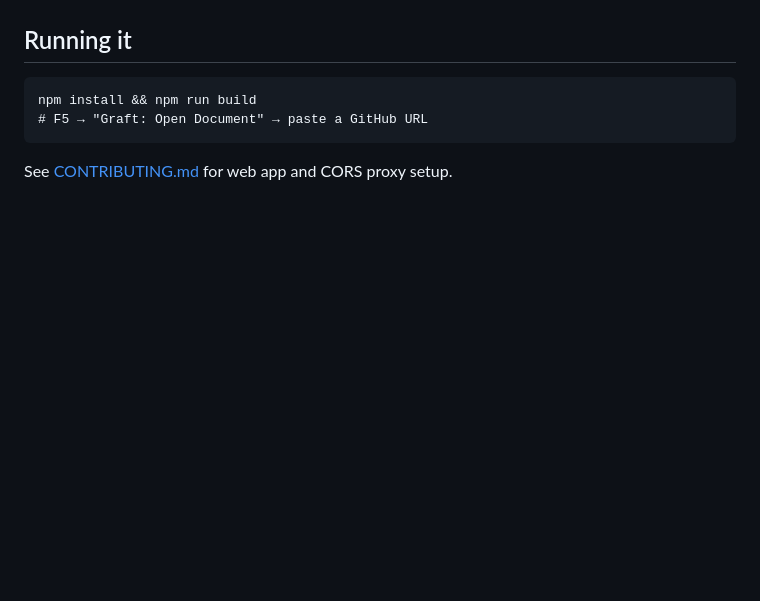
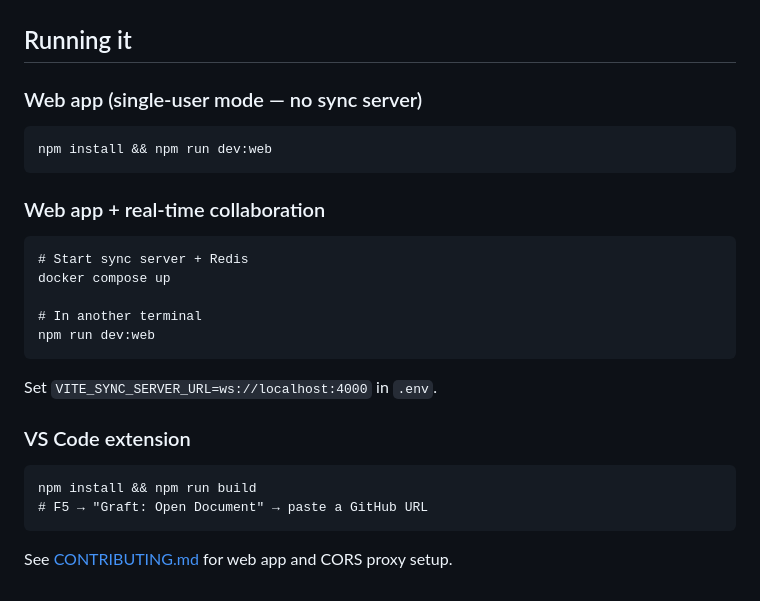
Before and after one commit to tkjaer/graft, a Markdown page: README.md, the part around one of its changes. Rendered like a GitHub page; blank space fills up the shorter version.

````diff
--- a/README.md
+++ b/README.md
@@ -57,5 +84,25 @@ Works as a **VS Code extension** or a **static web app** on GitHub Pages.
 
 ## Running it
+
+### Web app (single-user mode — no sync server)
+
+```
+npm install && npm run dev:web
+```
+
+### Web app + real-time collaboration
+
+```
+# Start sync server + Redis
+docker compose up
+
+# In another terminal
+npm run dev:web
+```
+
+Set `VITE_SYNC_SERVER_URL=ws://localhost:4000` in `.env`.
+
+### VS Code extension
 
 ```
 npm install && npm run build
````
Also changed, not shown: other parts of README.md (+30 -3 lines).
